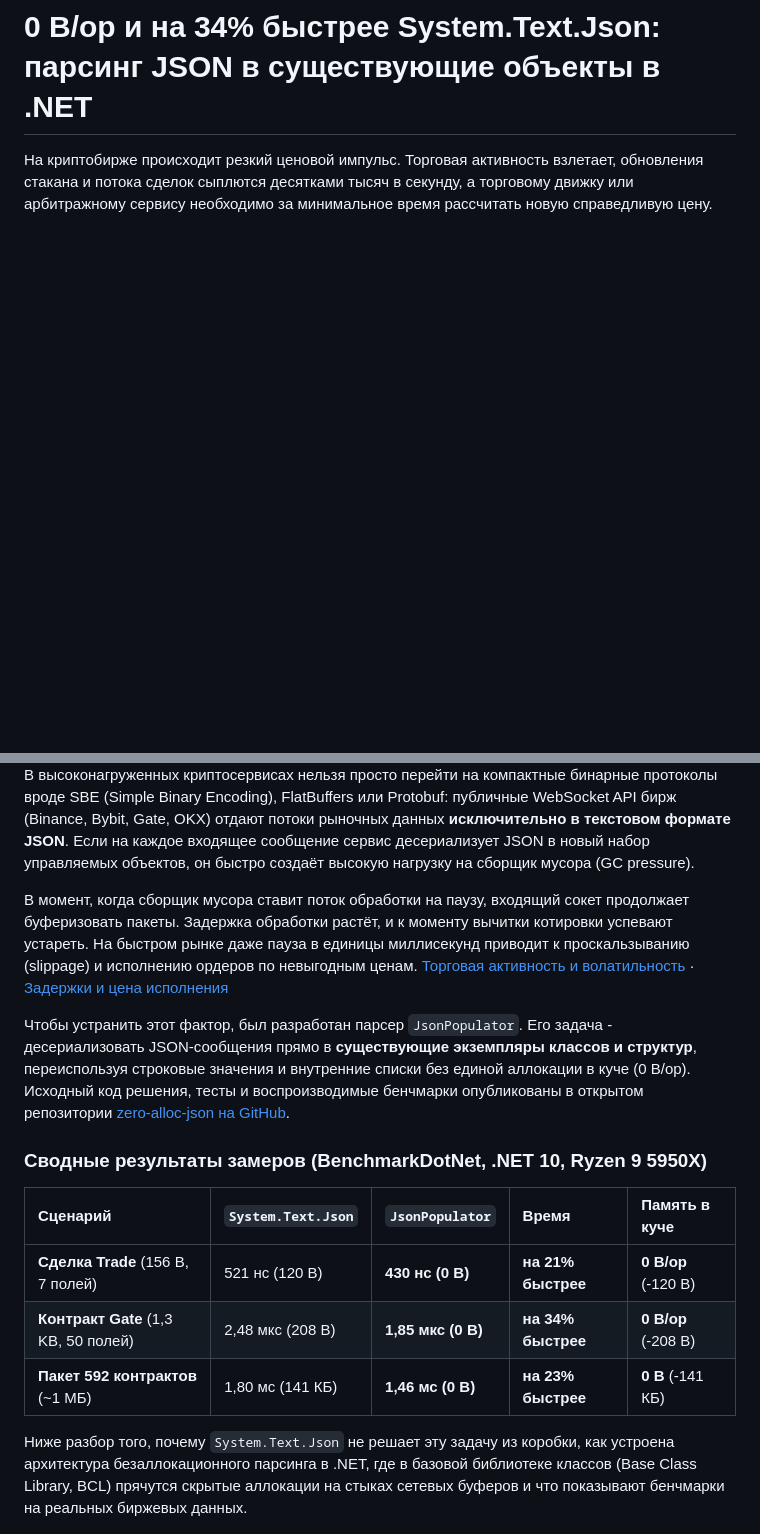
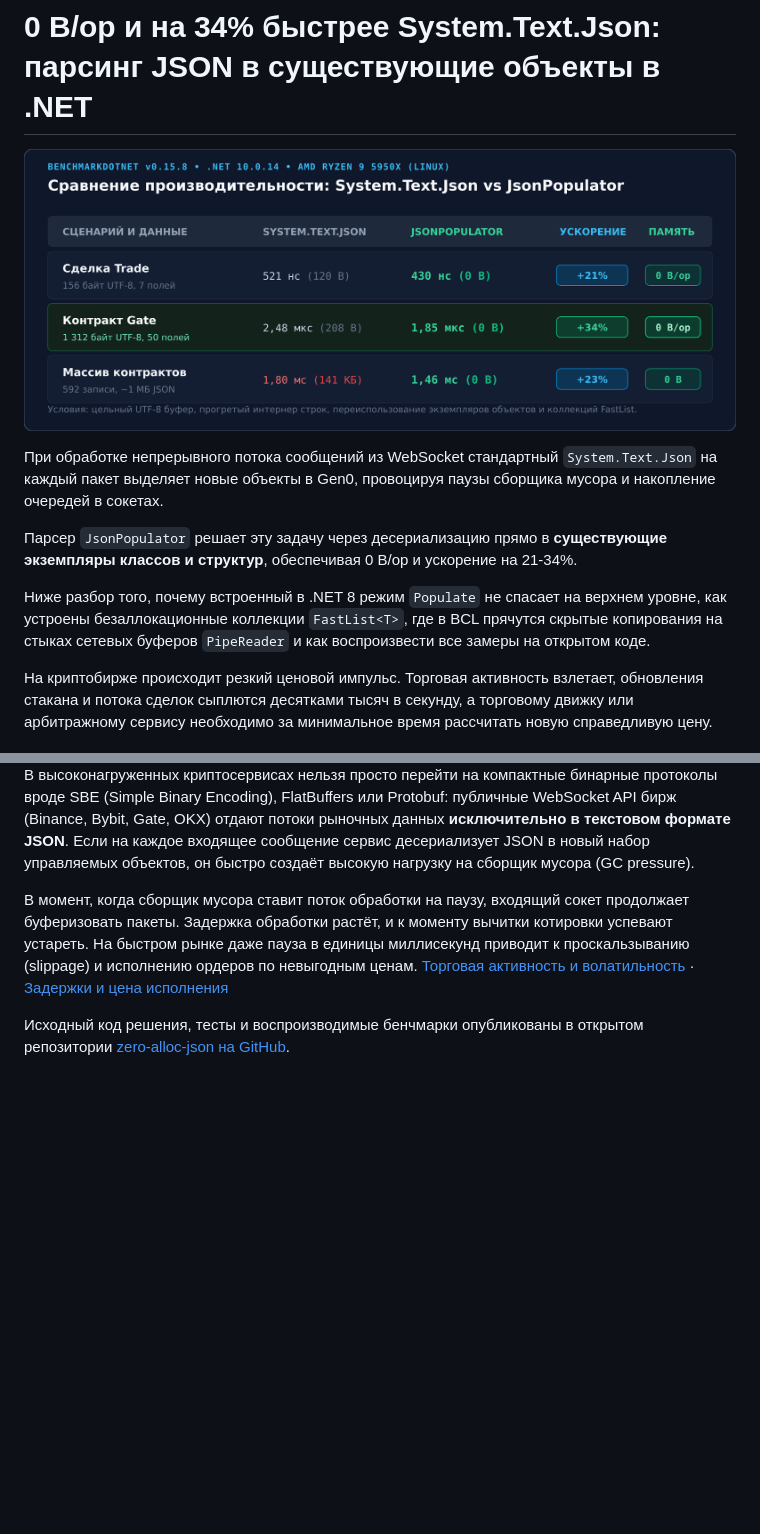
Before and after one commit to mzaprudin/articles, a Markdown page: zero-alloc-json/habr.md, 2 parts joined by grey strips. Rendered like a GitHub page; pictures changed too: zero-alloc-json/assets/00-benchmark-summary.png (added); blank space fills up the shorter version.

```diff
--- a/zero-alloc-json/habr.md
+++ b/zero-alloc-json/habr.md
@@ -1,4 +1,14 @@
 # 0 B/op и на 34% быстрее System.Text.Json: парсинг JSON в существующие объекты в .NET
+
+[![Сводные результаты бенчмарков: System.Text.Json против JsonPopulator](https://raw.githubusercontent.com/mzaprudin/articles/main/zero-alloc-json/assets/00-benchmark-summary.png)](https://raw.githubusercontent.com/mzaprudin/articles/main/zero-alloc-json/assets/00-benchmark-summary.png)
+
+При обработке непрерывного потока сообщений из WebSocket стандартный `System.Text.Json` на каждый пакет выделяет новые объекты в Gen0, провоцируя паузы сборщика мусора и накопление очередей в сокетах.
+
+Парсер `JsonPopulator` решает эту задачу через десериализацию прямо в **существующие экземпляры классов и структур**, обеспечивая 0 B/op и ускорение на 21-34%.
+
+Ниже разбор того, почему встроенный в .NET 8 режим `Populate` не спасает на верхнем уровне, как устроены безаллокационные коллекции `FastList<T>`, где в BCL прячутся скрытые копирования на стыках сетевых буферов `PipeReader` и как воспроизвести все замеры на открытом коде.
+
+<cut>
 
 На криптобирже происходит резкий ценовой импульс. Торговая активность взлетает, обновления стакана и потока сделок сыплются десятками тысяч в секунду, а торговому движку или арбитражному сервису необходимо за минимальное время рассчитать новую справедливую цену.
 
@@ -6,19 +16,7 @@
 
 В момент, когда сборщик мусора ставит поток обработки на паузу, входящий сокет продолжает буферизовать пакеты. Задержка обработки растёт, и к моменту вычитки котировки успевают устареть. На быстром рынке даже пауза в единицы миллисекунд приводит к проскальзыванию (slippage) и исполнению ордеров по невыгодным ценам. [Торговая активность и волатильность](https://doi.org/10.1007/s11156-024-01304-1) · [Задержки и цена исполнения](https://ora.ox.ac.uk/objects/uuid%3Acdab1de2-7576-42e2-abae-ab12371eba76/files/rs4655j600)
 
-Чтобы устранить этот фактор, был разработан парсер `JsonPopulator`. Его задача - десериализовать JSON-сообщения прямо в **существующие экземпляры классов и структур**, переиспользуя строковые значения и внутренние списки без единой аллокации в куче (0 B/op). Исходный код решения, тесты и воспроизводимые бенчмарки опубликованы в открытом репозитории [zero-alloc-json на GitHub](https://github.com/mzaprudin/zero-alloc-json).
-
-### Сводные результаты замеров (BenchmarkDotNet, .NET 10, Ryzen 9 5950X)
-
-| Сценарий | `System.Text.Json` | `JsonPopulator` | Время | Память в куче |
-| :--- | :--- | :--- | :--- | :--- |
-| **Сделка Trade** (156 B, 7 полей) | 521 нс (120 B) | **430 нс (0 B)** | **на 21% быстрее** | **0 B/op** (-120 B) |
-| **Контракт Gate** (1,3 KB, 50 полей) | 2,48 мкс (208 B) | **1,85 мкс (0 B)** | **на 34% быстрее** | **0 B/op** (-208 B) |
-| **Пакет 592 контрактов** (~1 МБ) | 1,80 мс (141 КБ) | **1,46 мс (0 B)** | **на 23% быстрее** | **0 B** (-141 КБ) |
-
-Ниже разбор того, почему `System.Text.Json` не решает эту задачу из коробки, как устроена архитектура безаллокационного парсинга в .NET, где в базовой библиотеке классов (Base Class Library, BCL) прячутся скрытые аллокации на стыках сетевых буферов и что показывают бенчмарки на реальных биржевых данных.
-
-<cut>
+Исходный код решения, тесты и воспроизводимые бенчмарки опубликованы в открытом репозитории [zero-alloc-json на GitHub](https://github.com/mzaprudin/zero-alloc-json).
 
 [![Сравнение жизненного цикла объектов: System.Text.Json против JsonPopulator](https://raw.githubusercontent.com/mzaprudin/articles/main/zero-alloc-json/assets/01-approach-comparison.png)](https://raw.githubusercontent.com/mzaprudin/articles/main/zero-alloc-json/assets/01-approach-comparison.png)
 
```
Also changed, not shown: zero-alloc-json/README.md (+11 -13 lines), 1 other file.
